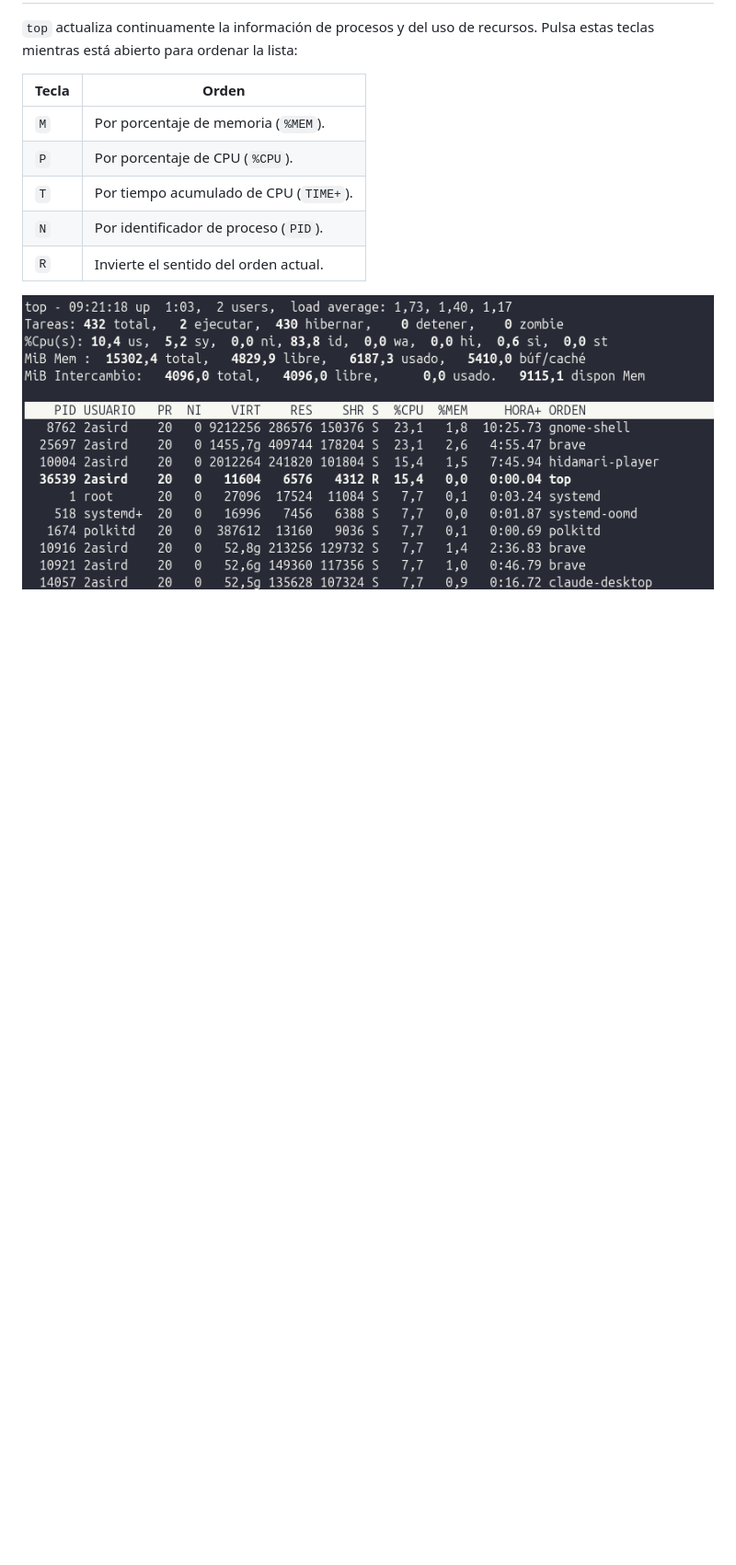
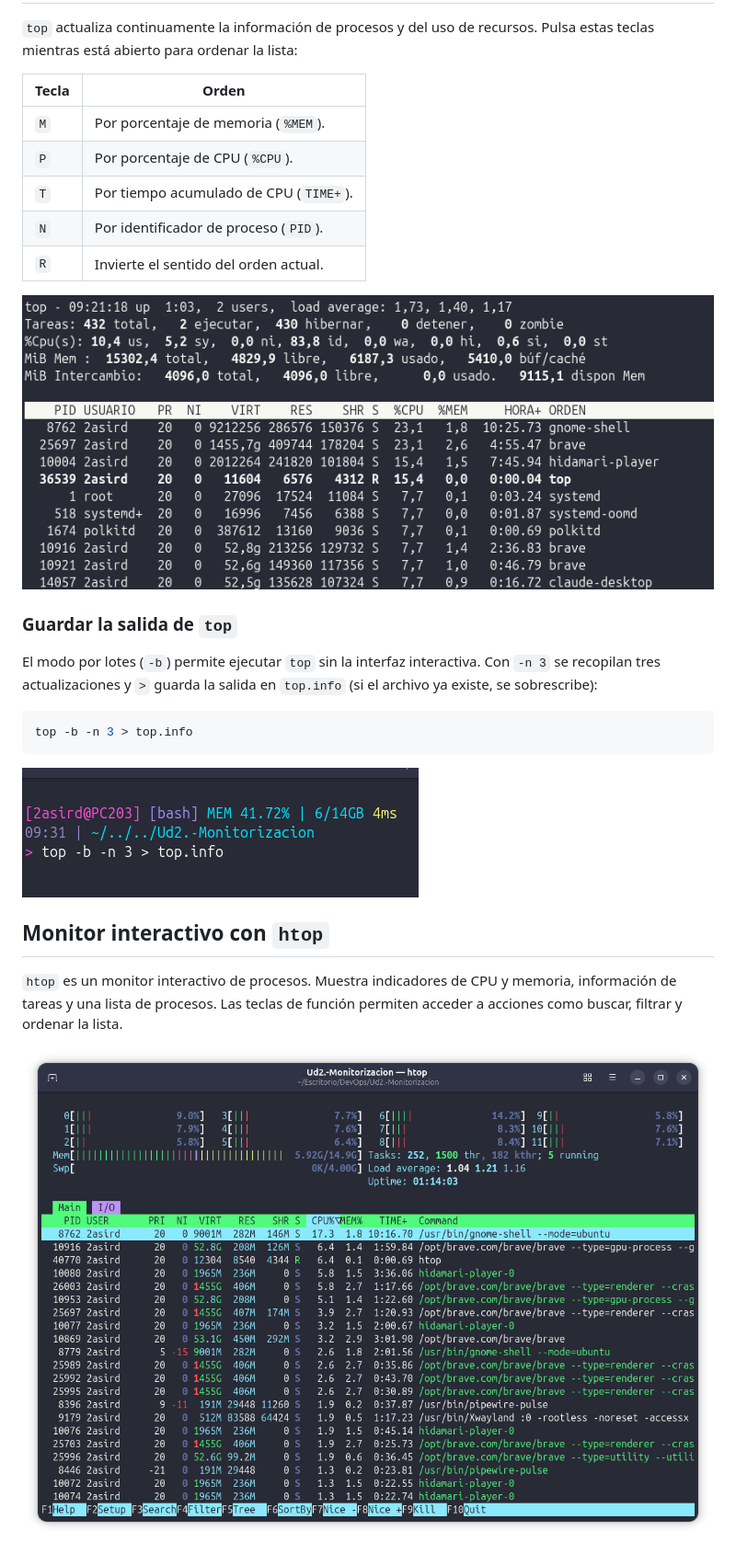
Before and after one commit to davidlpizano/Monitorizacion, a Markdown page: docs/procesos.md, the part around the change. Shown at 92% size. Rendered like a GitHub page; pictures changed too: img/1f.png (added), img/1g.png (added); blank space fills up the shorter version.

Commit message:
Document batch top and htop

````diff
--- a/docs/procesos.md
+++ b/docs/procesos.md
@@ -58,3 +58,23 @@ Pulsa estas teclas mientras está abierto para ordenar la lista:
 | `R` | Invierte el sentido del orden actual. |
 
 ![Ejemplo de salida de top](../img/1e.png)
+
+### Guardar la salida de `top`
+
+El modo por lotes (`-b`) permite ejecutar `top` sin la interfaz interactiva.
+Con `-n 3` se recopilan tres actualizaciones y `>` guarda la salida en `top.info`
+(si el archivo ya existe, se sobrescribe):
+
+```bash
+top -b -n 3 > top.info
+```
+
+![Ejecución de top en modo por lotes guardando tres actualizaciones](../img/1f.png)
+
+## Monitor interactivo con `htop`
+
+`htop` es un monitor interactivo de procesos. Muestra indicadores de CPU y
+memoria, información de tareas y una lista de procesos. Las teclas de función
+permiten acceder a acciones como buscar, filtrar y ordenar la lista.
+
+![Interfaz de htop](../img/1g.png)
````
